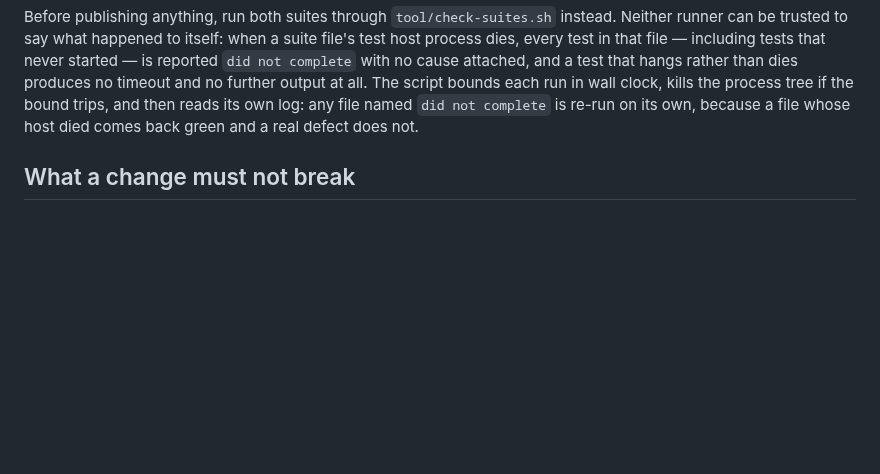
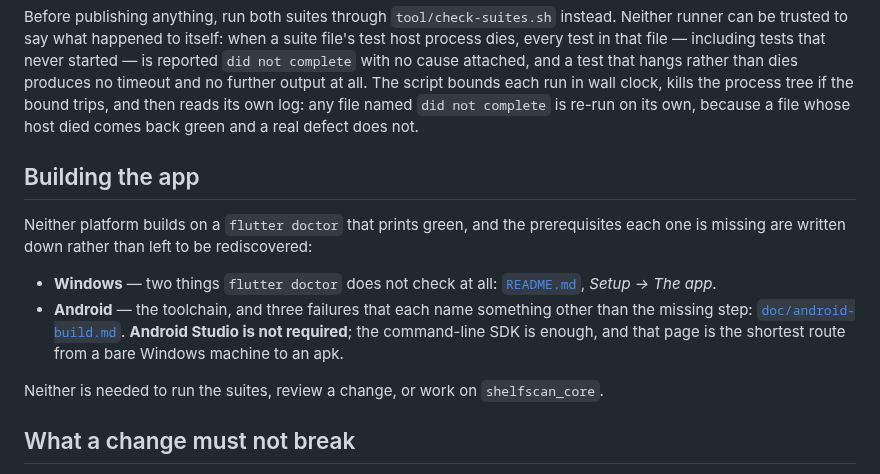
Before and after one commit to shinKatana0/shelfscan, a Markdown page: CONTRIBUTING.md, the part around the change. Drawn GitHub-style; blank space fills up the shorter version.

Commit message:
T-0288: CONTRIBUTING points at both platforms' undocumented prerequisites

```diff
--- a/CONTRIBUTING.md
+++ b/CONTRIBUTING.md
@@ -31,6 +31,22 @@ all. The script bounds each run in wall clock, kills the process tree if the
 bound trips, and then reads its own log: any file named `did not complete` is
 re-run on its own, because a file whose host died comes back green and a real
 defect does not.
+
+## Building the app
+
+Neither platform builds on a `flutter doctor` that prints green, and the
+prerequisites each one is missing are written down rather than left to be
+rediscovered:
+
+- **Windows** — two things `flutter doctor` does not check at all:
+  [`README.md`](README.md), *Setup → The app*.
+- **Android** — the toolchain, and three failures that each name something
+  other than the missing step: [`doc/android-build.md`](doc/android-build.md).
+  **Android Studio is not required**; the command-line SDK is enough, and that
+  page is the shortest route from a bare Windows machine to an apk.
+
+Neither is needed to run the suites, review a change, or work on
+`shelfscan_core`.
 
 ## What a change must not break
 
```
